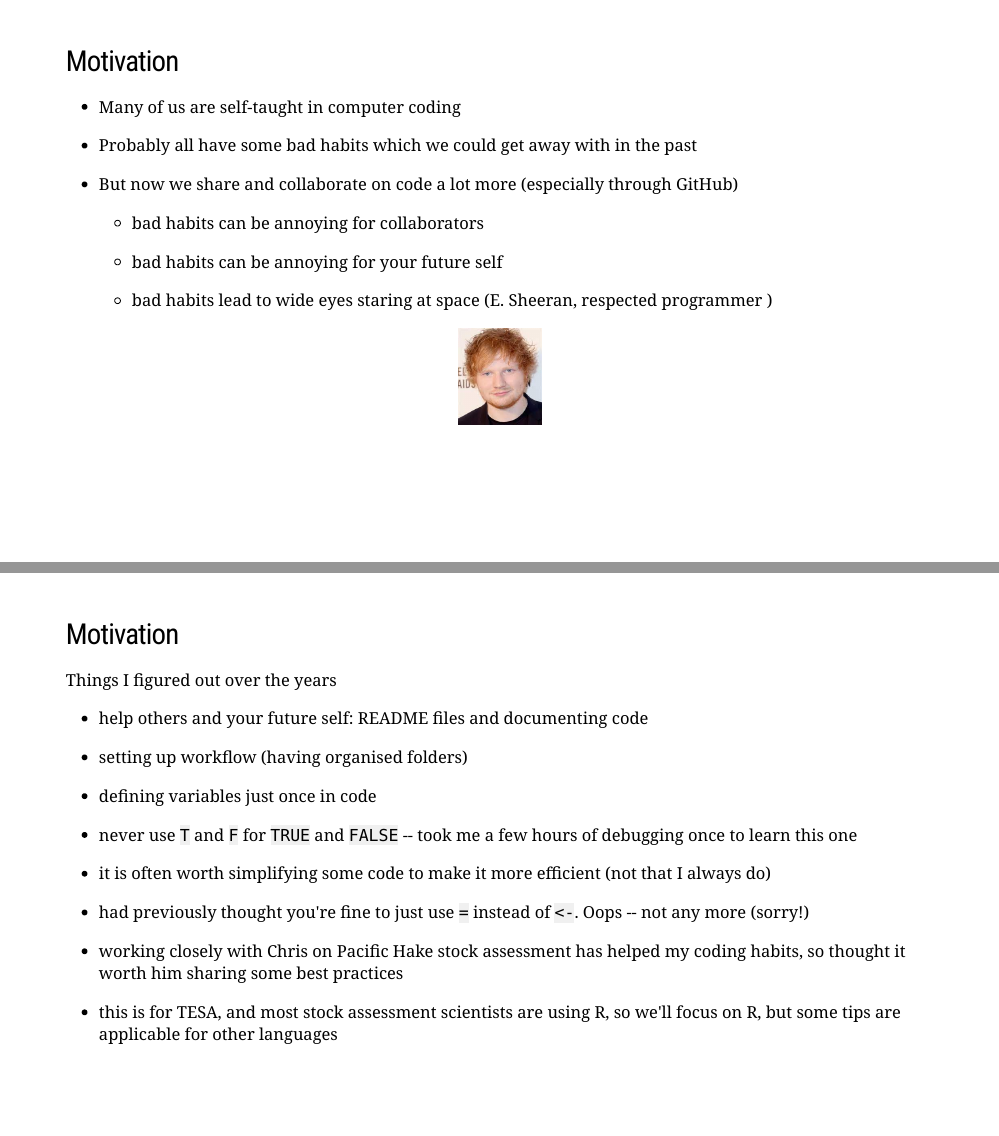
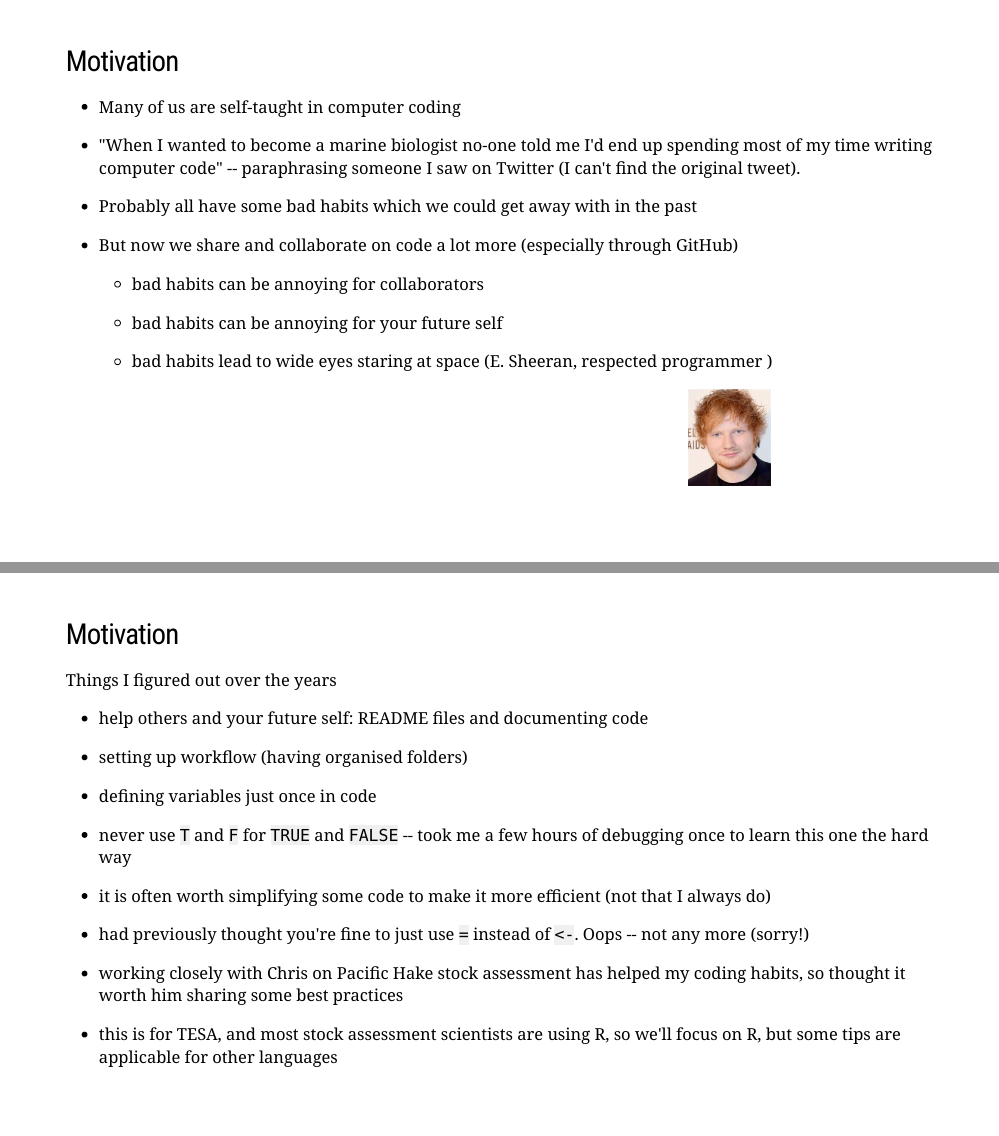
Before and after one commit to cgrandin/good-code-practices, an R Markdown document (presentation/Good-code-practices.Rmd): pages 3 and 4 of 46, joined at a grey line. Rendered offline with R 4.5, knitr and Pandoc, with nearby package versions; the slides are laid out offline by our stand-in for remark.js, each with all of its steps uncovered, in fonts that may differ from those the slides ask for, and without slide numbers, shadows or browser add-ons; some code elsewhere in the file could not run offline; a font, style sheet, LaTeX package, included part or bibliography that could not be used is replaced or left out.

Commit message:
Tweak my first slides.

````diff
--- a/presentation/Good-code-practices.Rmd
+++ b/presentation/Good-code-practices.Rmd
@@ -94,19 +94,33 @@ class: left
 
 - Many of us are self-taught in computer coding
 
+- "When I wanted to become a marine biologist no-one told me I'd end up spending
+  most of my time writing computer code" -- paraphrasing someone I saw on Twitter (I can't find the
+  original tweet).
+
+--
+
 - Probably all have some bad habits which we could get away with in the past
 
 - But now we share and collaborate on code a lot more (especially through
   GitHub)
 
+--
+
   - bad habits can be annoying for collaborators
+
+--
 
   - bad habits can be annoying for your future self
 
+--
+
   - bad habits lead to wide eyes staring at space (E. Sheeran, respected programmer )
+.pull-right[
 ```{r ed, echo = FALSE, eval = TRUE, out.width = 100}
 knitr::include_graphics("img/ed.jpg")
 ```
+]
 
 ---
 class: left
@@ -117,21 +131,35 @@ Things I figured out over the years
 
 - help others and your future self: README files and documenting code
 
+--
+
 - setting up workflow (having organised folders)
+
+--
 
 - defining variables just once in code
 
+--
+
 - never use `T` and `F` for `TRUE` and `FALSE` -- took me a few hours of
-    debugging once to learn this one
+    debugging once to learn this one the hard way
+
+--
 
 - it is often worth simplifying some code to make it more efficient (not that I
   always do)
 
+--
+
 - had previously thought you're fine to just use `=` instead of `<-`. Oops -- not any more
   (sorry!)
 
+--
+
 - working closely with Chris on Pacific Hake stock assessment has helped my
   coding habits, so thought it worth him sharing some best practices
+
+--
 
 - this is for TESA, and most stock assessment scientists are using R, so we'll
 focus on R, but some tips are applicable for other languages
````
Also changed, not shown: R/multiple-functions-question.R (+2 -1 lines).
